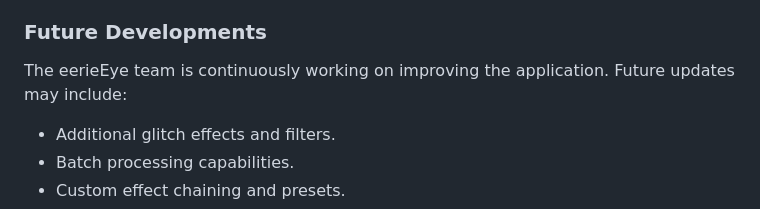
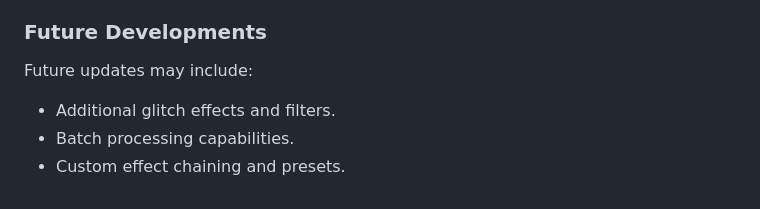
Before and after one commit to eerietheery/eerie_eye, a Markdown page: README.md, the part around the change. Rendered like a GitHub page.

```diff
--- a/README.md
+++ b/README.md
@@ -131,7 +131,7 @@ The waveform display is a powerful feature that allows you to visualize and sele
 
 ### Future Developments
 
-The eerieEye team is continuously working on improving the application. Future updates may include:
+Future updates may include:
 - Additional glitch effects and filters.
 - Batch processing capabilities.
 - Custom effect chaining and presets.
```
